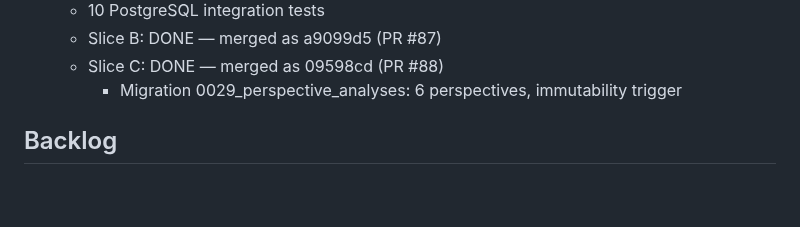
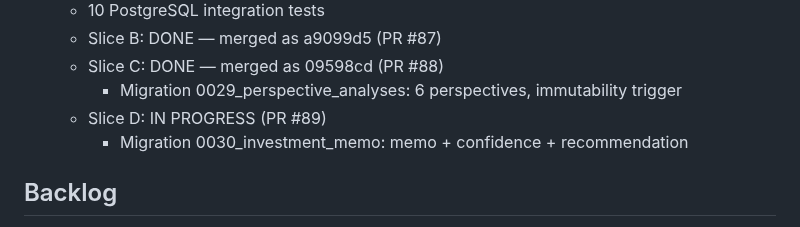
Before and after one commit to Lolitadelgadosharona/CompoundOS, a Markdown page: docs/MASTER_PLAN.md, the part around the change. GitHub-like rendering; blank space fills up the shorter version.

Commit message:
docs: Sprint 011 Slice D — IN PROGRESS (PR #89)

```diff
--- a/docs/MASTER_PLAN.md
+++ b/docs/MASTER_PLAN.md
@@ -201,6 +201,8 @@ Build CompoundOS as a trustworthy, explainable operating system for family offic
   - Slice B: DONE — merged as a9099d5 (PR #87)
   - Slice C: DONE — merged as 09598cd (PR #88)
     - Migration 0029_perspective_analyses: 6 perspectives, immutability trigger
+  - Slice D: IN PROGRESS (PR #89)
+    - Migration 0030_investment_memo: memo + confidence + recommendation
 
 ## Backlog
 
```
